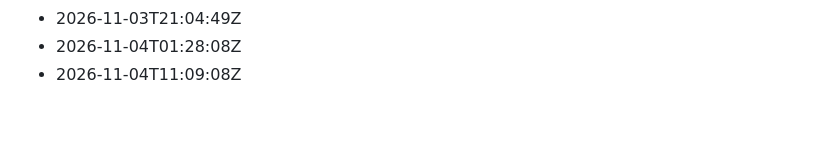
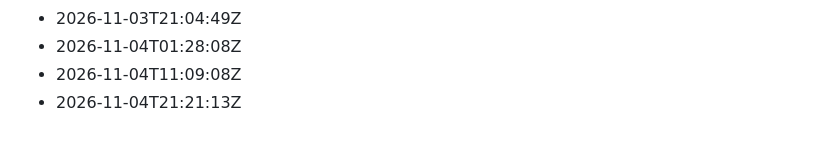
Before and after one commit to Gabzkk/Gabzii, a Markdown page: activity/daily-commits.md, the part around the change. Drawn GitHub-style.

Commit message:
chore: record daily activity for 2026-11-04

```diff
--- a/activity/daily-commits.md
+++ b/activity/daily-commits.md
@@ -244,3 +244,4 @@
 - 2026-11-03T21:04:49Z
 - 2026-11-04T01:28:08Z
 - 2026-11-04T11:09:08Z
+- 2026-11-04T21:21:13Z
```
